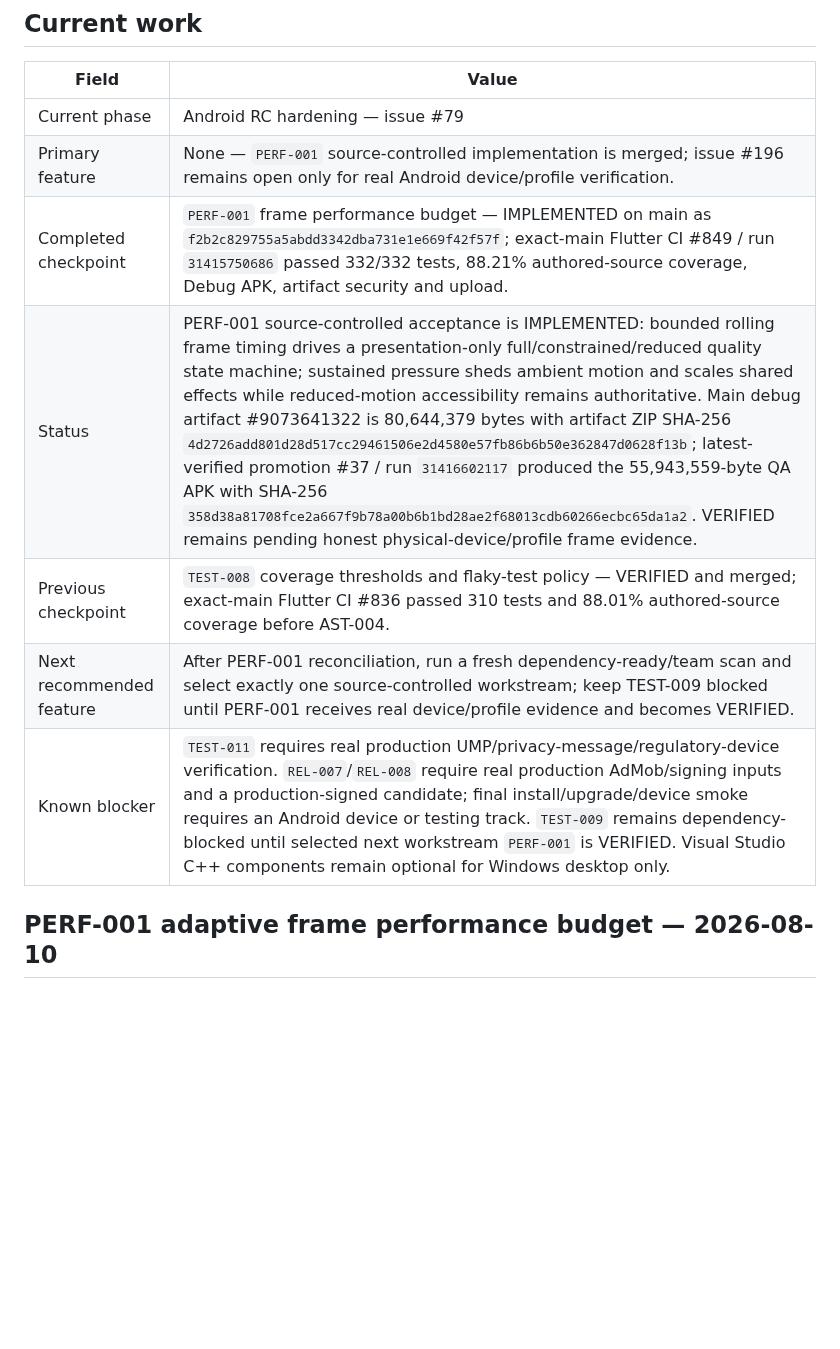
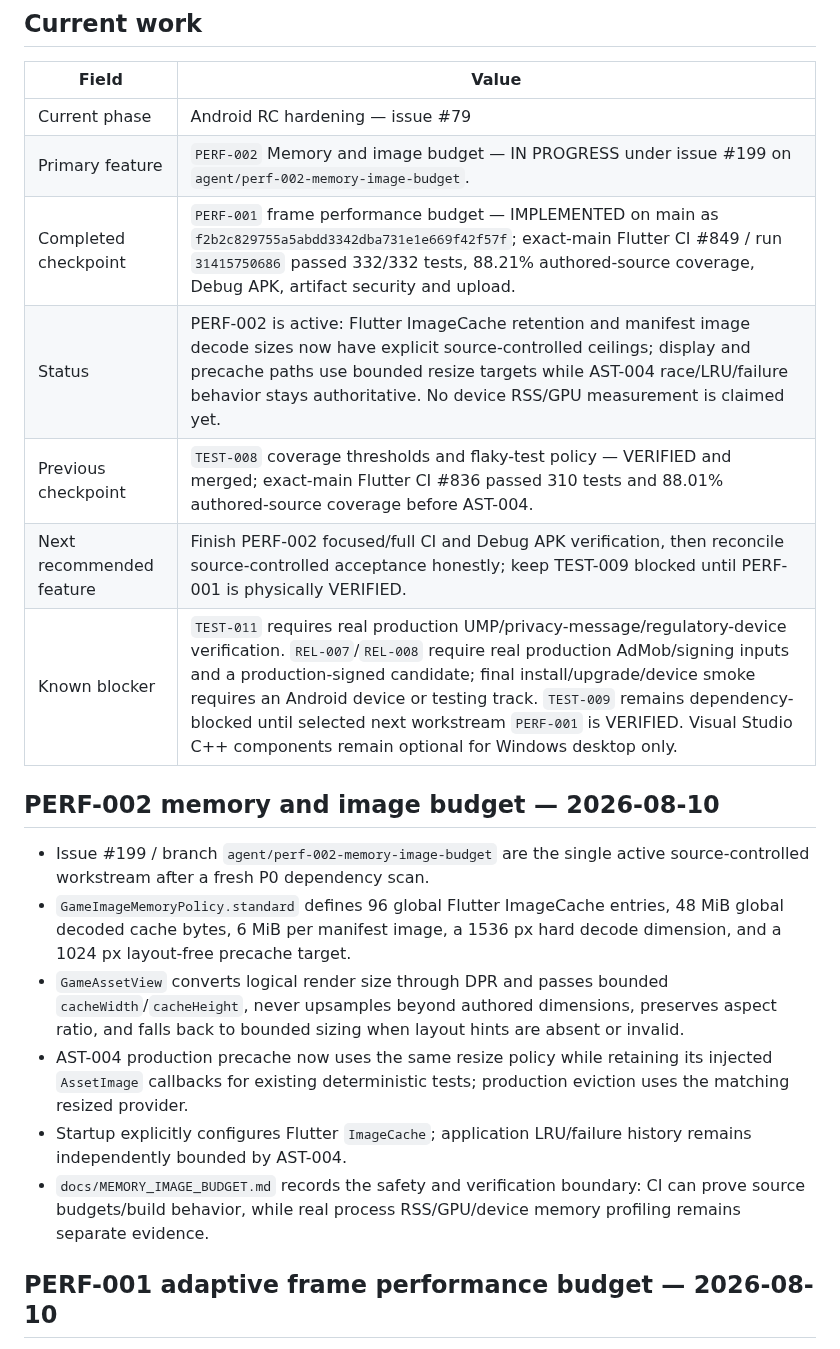
Before and after one commit to walidatiyaai2025-gif/CARGame, a Markdown page: docs/STATUS.md, the part around the change. Rendered like a GitHub page; blank space fills up the shorter version.

Commit message:
PERF-002: mark memory image budget active [skip ci]

```diff
--- a/docs/STATUS.md
+++ b/docs/STATUS.md
@@ -7,12 +7,21 @@ This document is the operational summary. Detailed tracking remains in `docs/FEA
 | Field | Value |
 |---|---|
 | Current phase | Android RC hardening — issue #79 |
-| Primary feature | None — `PERF-001` source-controlled implementation is merged; issue #196 remains open only for real Android device/profile verification. |
+| Primary feature | `PERF-002` Memory and image budget — IN PROGRESS under issue #199 on `agent/perf-002-memory-image-budget`. |
 | Completed checkpoint | `PERF-001` frame performance budget — IMPLEMENTED on main as `f2b2c829755a5abdd3342dba731e1e669f42f57f`; exact-main Flutter CI #849 / run `31415750686` passed 332/332 tests, 88.21% authored-source coverage, Debug APK, artifact security and upload. |
-| Status | PERF-001 source-controlled acceptance is IMPLEMENTED: bounded rolling frame timing drives a presentation-only full/constrained/reduced quality state machine; sustained pressure sheds ambient motion and scales shared effects while reduced-motion accessibility remains authoritative. Main debug artifact #9073641322 is 80,644,379 bytes with artifact ZIP SHA-256 `4d2726add801d28d517cc29461506e2d4580e57fb86b6b50e362847d0628f13b`; latest-verified promotion #37 / run `31416602117` produced the 55,943,559-byte QA APK with SHA-256 `358d38a81708fce2a667f9b78a00b6b1bd28ae2f68013cdb60266ecbc65da1a2`. VERIFIED remains pending honest physical-device/profile frame evidence. |
+| Status | PERF-002 is active: Flutter ImageCache retention and manifest image decode sizes now have explicit source-controlled ceilings; display and precache paths use bounded resize targets while AST-004 race/LRU/failure behavior stays authoritative. No device RSS/GPU measurement is claimed yet. |
 | Previous checkpoint | `TEST-008` coverage thresholds and flaky-test policy — VERIFIED and merged; exact-main Flutter CI #836 passed 310 tests and 88.01% authored-source coverage before AST-004. |
-| Next recommended feature | After PERF-001 reconciliation, run a fresh dependency-ready/team scan and select exactly one source-controlled workstream; keep TEST-009 blocked until PERF-001 receives real device/profile evidence and becomes VERIFIED. |
+| Next recommended feature | Finish PERF-002 focused/full CI and Debug APK verification, then reconcile source-controlled acceptance honestly; keep TEST-009 blocked until PERF-001 is physically VERIFIED. |
 | Known blocker | `TEST-011` requires real production UMP/privacy-message/regulatory-device verification. `REL-007`/`REL-008` require real production AdMob/signing inputs and a production-signed candidate; final install/upgrade/device smoke requires an Android device or testing track. `TEST-009` remains dependency-blocked until selected next workstream `PERF-001` is VERIFIED. Visual Studio C++ components remain optional for Windows desktop only. |
+
+## PERF-002 memory and image budget — 2026-08-10
+
+- Issue #199 / branch `agent/perf-002-memory-image-budget` are the single active source-controlled workstream after a fresh P0 dependency scan.
+- `GameImageMemoryPolicy.standard` defines 96 global Flutter ImageCache entries, 48 MiB global decoded cache bytes, 6 MiB per manifest image, a 1536 px hard decode dimension, and a 1024 px layout-free precache target.
+- `GameAssetView` converts logical render size through DPR and passes bounded `cacheWidth`/`cacheHeight`, never upsamples beyond authored dimensions, preserves aspect ratio, and falls back to bounded sizing when layout hints are absent or invalid.
+- AST-004 production precache now uses the same resize policy while retaining its injected `AssetImage` callbacks for existing deterministic tests; production eviction uses the matching resized provider.
+- Startup explicitly configures Flutter `ImageCache`; application LRU/failure history remains independently bounded by AST-004.
+- `docs/MEMORY_IMAGE_BUDGET.md` records the safety and verification boundary: CI can prove source budgets/build behavior, while real process RSS/GPU/device memory profiling remains separate evidence.
 
 ## PERF-001 adaptive frame performance budget — 2026-08-10
 
```
Also changed, not shown: docs/FEATURE_CATALOG.md (+3 -3 lines), docs/work/PERF-002.md (+2 -2 lines).
